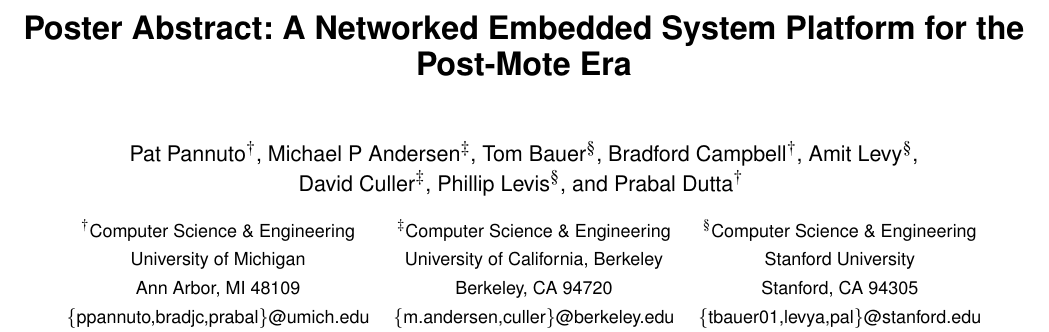
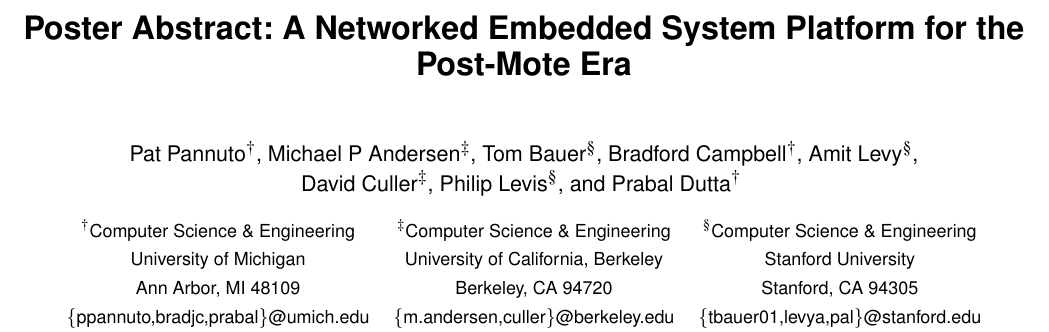
Before and after one commit to helena-project/helena-sensys14-poster, a LaTeX document (tex/paper.tex): part of page 1 of 2, cut so that both start at the same text. Compiled offline with pdfLaTeX.

Commit message:
Phillip -> Philip

```diff
--- a/tex/paper.tex
+++ b/tex/paper.tex
@@ -129,7 +129,7 @@
   } \\
   \multicolumn{3}{c}{
     David Culler$^\ddagger$,
-    Phillip Levis$^\S$,
+    Philip Levis$^\S$,
     and
     Prabal Dutta$^\dagger$
     \vspace{0.3cm}
```
